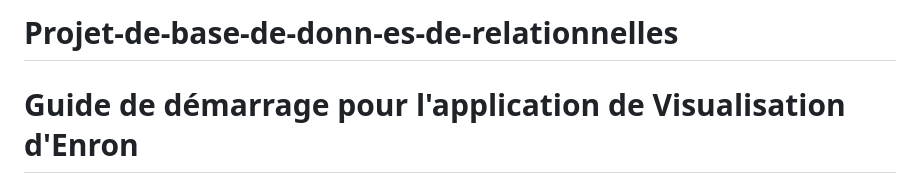
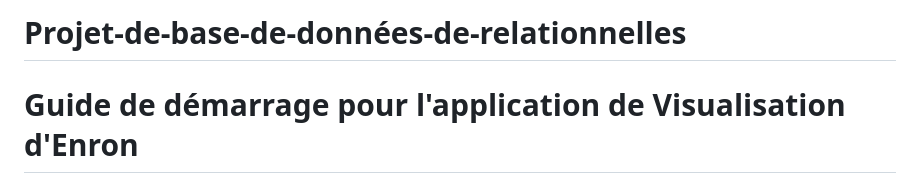
Before and after one commit to mahamat9/Projet-de-base-de-donn-es-de-relationnelles, a Markdown page: README.md, the part around the change. Rendered like a GitHub page.

```diff
--- a/README.md
+++ b/README.md
@@ -1,4 +1,4 @@
-# Projet-de-base-de-donn-es-de-relationnelles
+# Projet-de-base-de-données-de-relationnelles
 
 # Guide de démarrage pour l'application de Visualisation d'Enron
 
```
